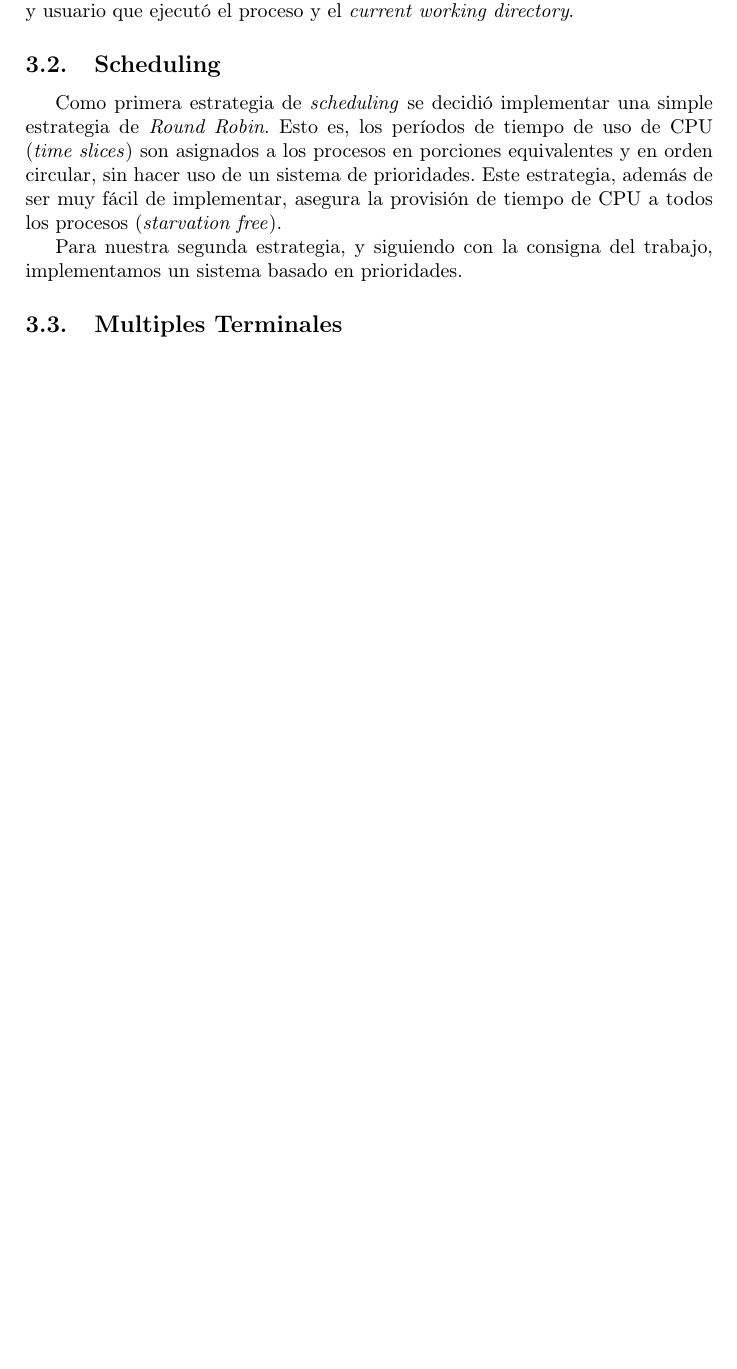
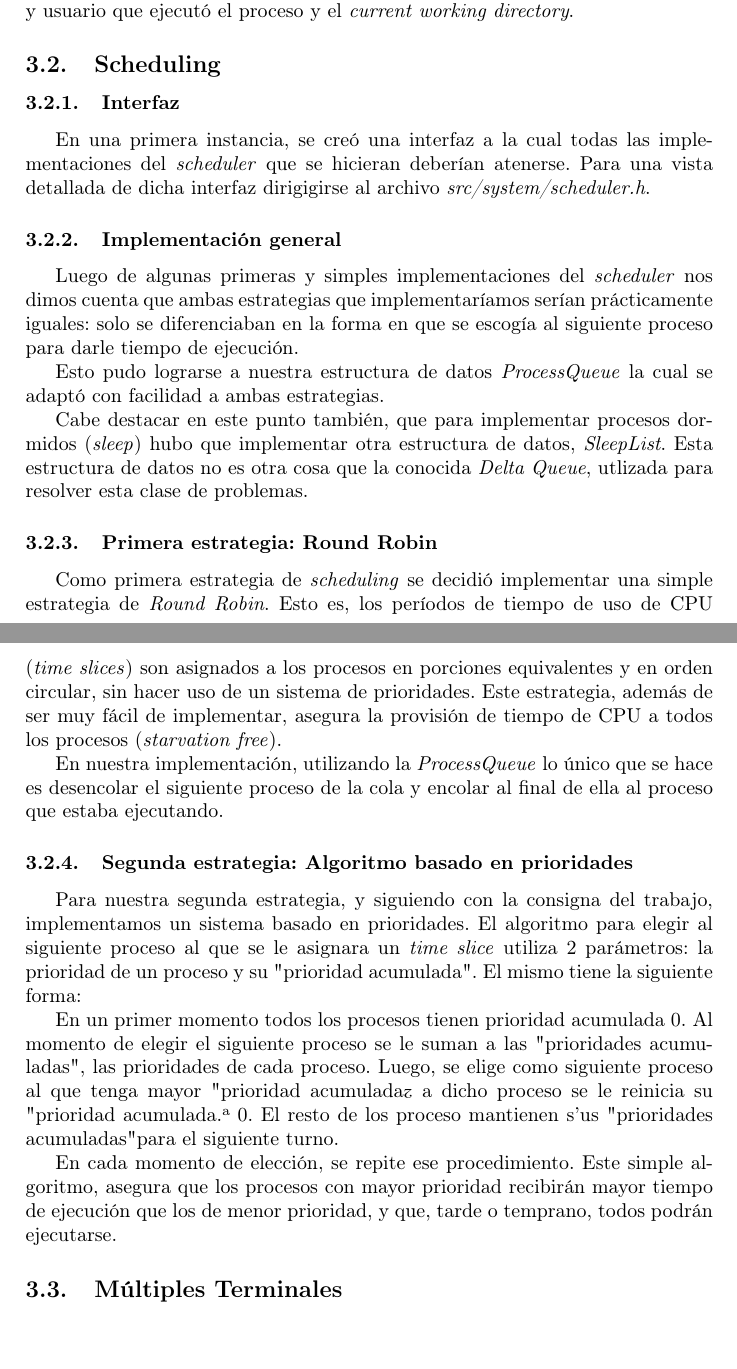
Before and after one commit to champo/ArqvengerOS, a LaTeX document (doc/informe.tex): part of page 5 of 12 before the commit and two parts of pages 5 and 6 of 13 after it, the two joined at a grey line, cut so that both start at the same text, the shorter picture padded with empty space. Compiled offline with pdfLaTeX.

Commit message:
Added scheduling explanation in informe.

```diff
--- a/doc/informe.tex
+++ b/doc/informe.tex
@@ -107,15 +107,46 @@ El trabajo práctico fue comenzado tomando como base el trabajo hecho en la mate
     \textit{current working directory}.
 
     \subsection{Scheduling}
-    Como primera estrategia de \textit{scheduling} se decidió implementar una simple estrategia de \textit{Round Robin}.
-    Esto es, los períodos de tiempo de uso de CPU (\textit{time slices}) son asignados a los procesos en porciones
-    equivalentes y en orden circular, sin hacer uso de un sistema de prioridades. Este estrategia, además de ser muy
-    fácil de implementar, asegura la provisión de tiempo de CPU a todos los procesos (\textit{starvation free}).
 
-    Para nuestra segunda estrategia, y siguiendo con la consigna del trabajo, implementamos un sistema basado en
-    prioridades.
+        \subsubsection{Interfaz}
+        En una primera instancia, se creó una interfaz a la cual todas las implementaciones del \textit{scheduler} que se hicieran
+	deberían atenerse. Para una vista detallada de dicha interfaz dirigigirse al archivo \textit{src/system/scheduler.h}.
 
-    \subsection{Multiples Terminales}
+        \subsubsection{Implementación general}
+	Luego de algunas primeras y simples implementaciones del \textit{scheduler} nos dimos cuenta que ambas estrategias que
+	implementaríamos serían prácticamente iguales: solo se diferenciaban en la forma en que se escogía al siguiente proceso
+	para darle tiempo de ejecución.
+
+	Esto pudo lograrse a nuestra estructura de datos \textit{ProcessQueue} la cual se adaptó con facilidad a ambas estrategias.
+
+	Cabe destacar en este punto también, que para implementar procesos dormidos (\textit{sleep}) hubo que implementar otra estructura
+	de datos, \textit{SleepList}. Esta estructura de datos no es otra cosa que la conocida \textit{Delta Queue}, utlizada para resolver
+	esta clase de problemas.
+
+        \subsubsection{Primera estrategia: Round Robin}
+        Como primera estrategia de \textit{scheduling} se decidió implementar una simple estrategia de \textit{Round Robin}.
+        Esto es, los períodos de tiempo de uso de CPU (\textit{time slices}) son asignados a los procesos en porciones
+        equivalentes y en orden circular, sin hacer uso de un sistema de prioridades. Este estrategia, además de ser muy
+        fácil de implementar, asegura la provisión de tiempo de CPU a todos los procesos (\textit{starvation free}).
+
+	En nuestra implementación, utilizando la \textit{ProcessQueue} lo único que se hace es desencolar el siguiente proceso
+	de la cola y encolar al final de ella al proceso que estaba ejecutando.
+
+        \subsubsection{Segunda estrategia: Algoritmo basado en prioridades}
+        Para nuestra segunda estrategia, y siguiendo con la consigna del trabajo, implementamos un sistema basado en
+        prioridades. El algoritmo para elegir al siguiente proceso al que se le asignara un \textit{time slice} utiliza
+        2 parámetros: la prioridad de un proceso y su "prioridad acumulada". El mismo tiene la siguiente forma:
+
+        En un primer momento todos los procesos tienen prioridad acumulada 0. Al momento de elegir el siguiente proceso
+        se le suman a las "prioridades acumuladas", las prioridades de cada proceso. Luego, se elige como siguiente
+        proceso al que tenga mayor "prioridad acumulada" y a dicho proceso se le reinicia su "prioridad acumulada" a 0.
+        El resto de los proceso mantienen s'us "prioridades acumuladas" para el siguiente turno.
+
+        En cada momento de elección, se repite ese procedimiento. Este simple algoritmo, asegura que los procesos con
+        mayor prioridad recibirán mayor tiempo de ejecución que los de menor prioridad, y que, tarde o temprano, todos
+        podrán ejecutarse.
+
+    \subsection{Múltiples Terminales}
 \newpage
 \section{Driver Ata}
     Se comenzó a implementar un \textit{driver} ATA en modo PIO. Esto significaba que los accesos a disco iban a ser
```
Also changed, not shown: doc/informe.tex (8 more changed lines).
